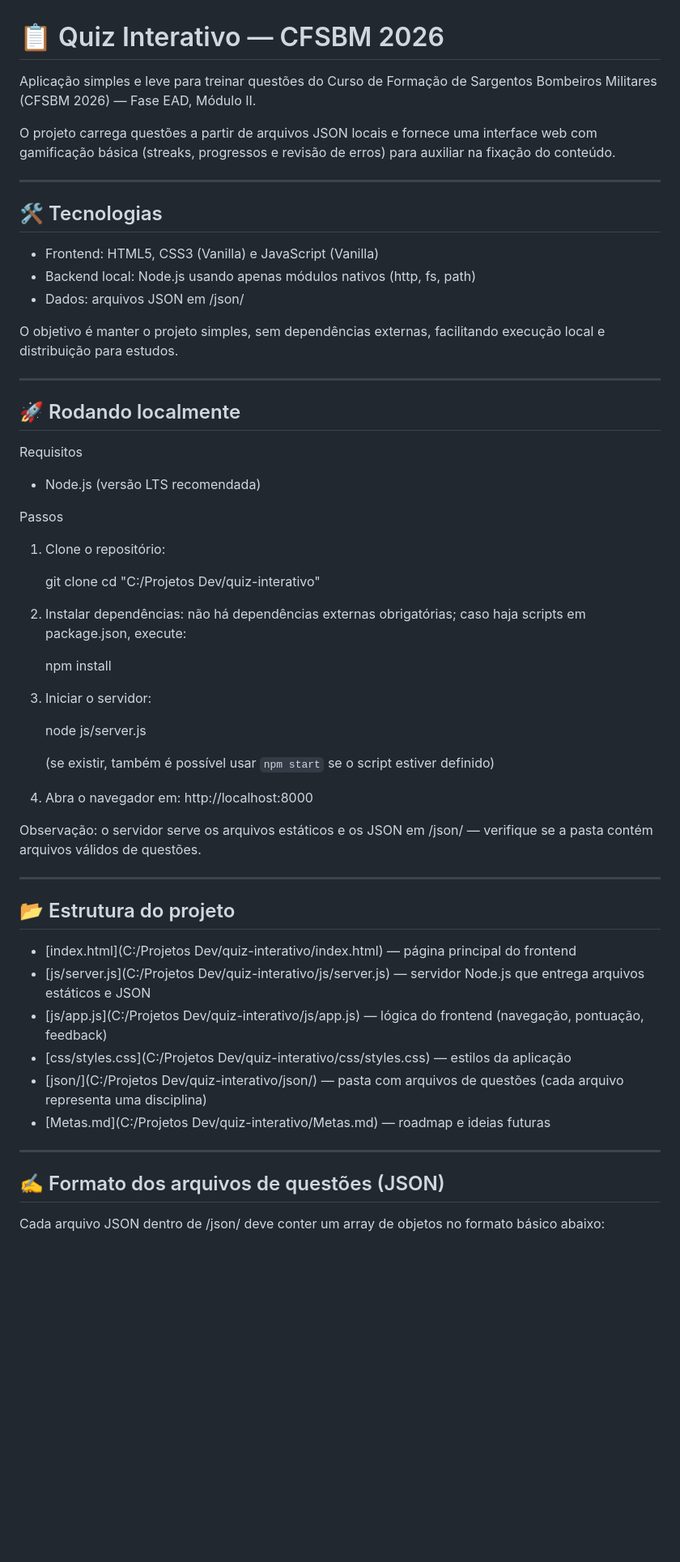
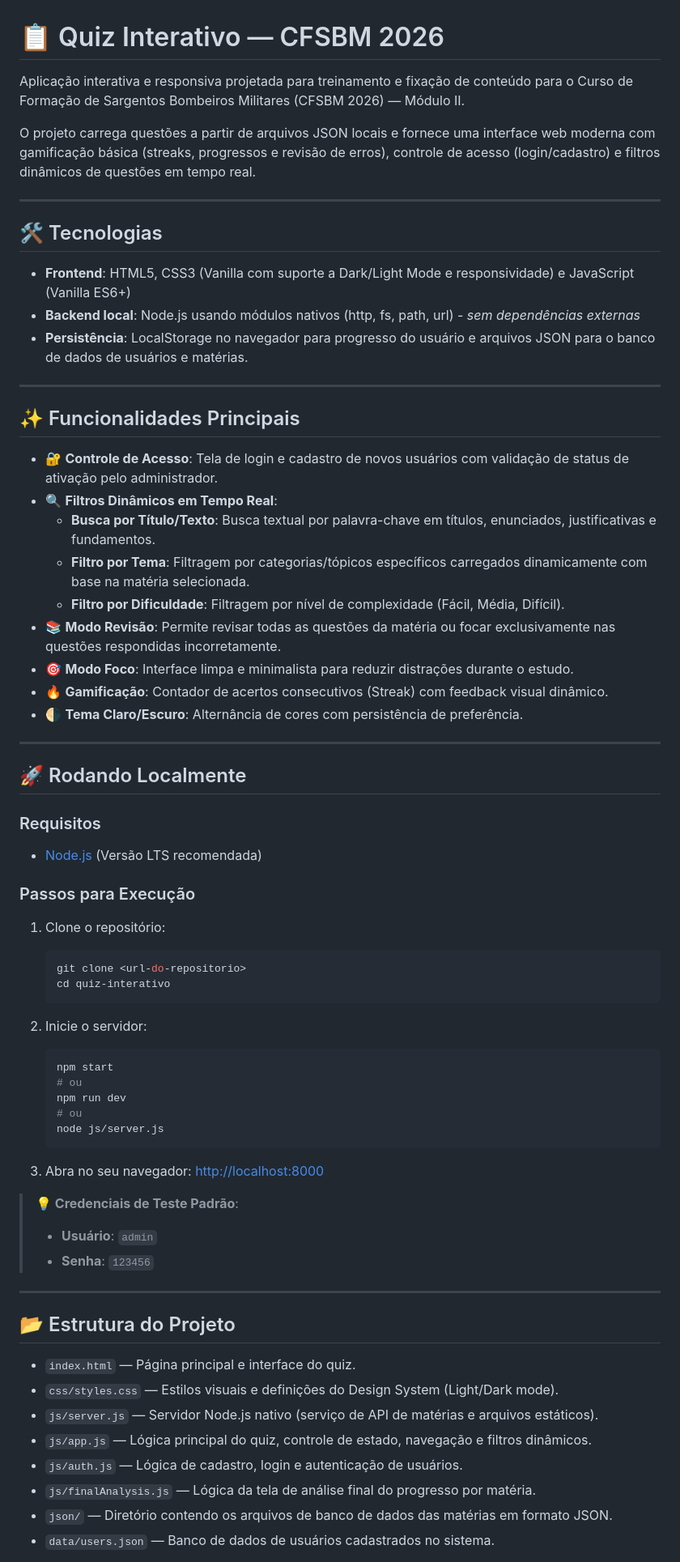
Before and after one commit to vitorpurcino/quiz-interativo, a Markdown page: README.md, the part around one of its changes. Shown at 81% size. Drawn GitHub-style; blank space fills up the shorter version.

Commit message:
docs: atualiza README com novos filtros e estrutura JSON

````diff
--- a/README.md
+++ b/README.md
@@ -1,60 +1,71 @@
 # 📋 Quiz Interativo — CFSBM 2026
 
-Aplicação simples e leve para treinar questões do Curso de Formação de Sargentos Bombeiros Militares (CFSBM 2026) — Fase EAD, Módulo II.
+Aplicação interativa e responsiva projetada para treinamento e fixação de conteúdo para o Curso de Formação de Sargentos Bombeiros Militares (CFSBM 2026) — Módulo II.
 
-O projeto carrega questões a partir de arquivos JSON locais e fornece uma interface web com gamificação básica (streaks, progressos e revisão de erros) para auxiliar na fixação do conteúdo.
+O projeto carrega questões a partir de arquivos JSON locais e fornece uma interface web moderna com gamificação básica (streaks, progressos e revisão de erros), controle de acesso (login/cadastro) e filtros dinâmicos de questões em tempo real.
 
 ---
 
 ## 🛠️ Tecnologias
 
-- Frontend: HTML5, CSS3 (Vanilla) e JavaScript (Vanilla)
-- Backend local: Node.js usando apenas módulos nativos (http, fs, path)
-- Dados: arquivos JSON em /json/
-
-O objetivo é manter o projeto simples, sem dependências externas, facilitando execução local e distribuição para estudos.
+- **Frontend**: HTML5, CSS3 (Vanilla com suporte a Dark/Light Mode e responsividade) e JavaScript (Vanilla ES6+)
+- **Backend local**: Node.js usando módulos nativos (http, fs, path, url) - *sem dependências externas*
+- **Persistência**: LocalStorage no navegador para progresso do usuário e arquivos JSON para o banco de dados de usuários e matérias.
 
 ---
 
-## 🚀 Rodando localmente
+## ✨ Funcionalidades Principais
 
-Requisitos
-- Node.js (versão LTS recomendada)
-
-Passos
-1. Clone o repositório:
-
-   git clone <repo-url>
-   cd "C:/Projetos Dev/quiz-interativo"
-
-2. Instalar dependências: não há dependências externas obrigatórias; caso haja scripts em package.json, execute:
-
-   npm install
-
-3. Iniciar o servidor:
-
-   node js/server.js
-
-   (se existir, também é possível usar `npm start` se o script estiver definido)
-
-4. Abra o navegador em: http://localhost:8000
-
-Observação: o servidor serve os arquivos estáticos e os JSON em /json/ — verifique se a pasta contém arquivos válidos de questões.
+- 🔐 **Controle de Acesso**: Tela de login e cadastro de novos usuários com validação de status de ativação pelo administrador.
+- 🔍 **Filtros Dinâmicos em Tempo Real**:
+  - **Busca por Título/Texto**: Busca textual por palavra-chave em títulos, enunciados, justificativas e fundamentos.
+  - **Filtro por Tema**: Filtragem por categorias/tópicos específicos carregados dinamicamente com base na matéria selecionada.
+  - **Filtro por Dificuldade**: Filtragem por nível de complexidade (Fácil, Média, Difícil).
+- 📚 **Modo Revisão**: Permite revisar todas as questões da matéria ou focar exclusivamente nas questões respondidas incorretamente.
+- 🎯 **Modo Foco**: Interface limpa e minimalista para reduzir distrações durante o estudo.
+- 🔥 **Gamificação**: Contador de acertos consecutivos (Streak) com feedback visual dinâmico.
+- 🌗 **Tema Claro/Escuro**: Alternância de cores com persistência de preferência.
 
 ---
 
-## 📂 Estrutura do projeto
+## 🚀 Rodando Localmente
 
-- [index.html](C:/Projetos Dev/quiz-interativo/index.html) — página principal do frontend
-- [js/server.js](C:/Projetos Dev/quiz-interativo/js/server.js) — servidor Node.js que entrega arquivos estáticos e JSON
-- [js/app.js](C:/Projetos Dev/quiz-interativo/js/app.js) — lógica do frontend (navegação, pontuação, feedback)
-- [css/styles.css](C:/Projetos Dev/quiz-interativo/css/styles.css) — estilos da aplicação
-- [json/](C:/Projetos Dev/quiz-interativo/json/) — pasta com arquivos de questões (cada arquivo representa uma disciplina)
-- [Metas.md](C:/Projetos Dev/quiz-interativo/Metas.md) — roadmap e ideias futuras
+### Requisitos
+- [Node.js](https://nodejs.org/) (Versão LTS recomendada)
+
+### Passos para Execução
+1. Clone o repositório:
+   ```bash
+   git clone <url-do-repositorio>
+   cd quiz-interativo
+   ```
+
+2. Inicie o servidor:
+   ```bash
+   npm start
+   # ou
+   npm run dev
+   # ou
+   node js/server.js
+   ```
+
+3. Abra no seu navegador:
+   [http://localhost:8000](http://localhost:8000)
+
+> **💡 Credenciais de Teste Padrão**:
+> - **Usuário**: `admin`
+> - **Senha**: `123456`
 
 ---
 
-## ✍️ Formato dos arquivos de questões (JSON)
+## 📂 Estrutura do Projeto
 
-Cada arquivo JSON dentro de /json/ deve conter um array de objetos no formato básico abaixo:
+- `index.html` — Página principal e interface do quiz.
+- `css/styles.css` — Estilos visuais e definições do Design System (Light/Dark mode).
+- `js/server.js` — Servidor Node.js nativo (serviço de API de matérias e arquivos estáticos).
+- `js/app.js` — Lógica principal do quiz, controle de estado, navegação e filtros dinâmicos.
+- `js/auth.js` — Lógica de cadastro, login e autenticação de usuários.
+- `js/finalAnalysis.js` — Lógica da tela de análise final do progresso por matéria.
+- `json/` — Diretório contendo os arquivos de banco de dados das matérias em formato JSON.
+- `data/users.json` — Banco de dados de usuários cadastrados no sistema.
 
````
Also changed, not shown: other parts of README.md (+34 -40 lines).
